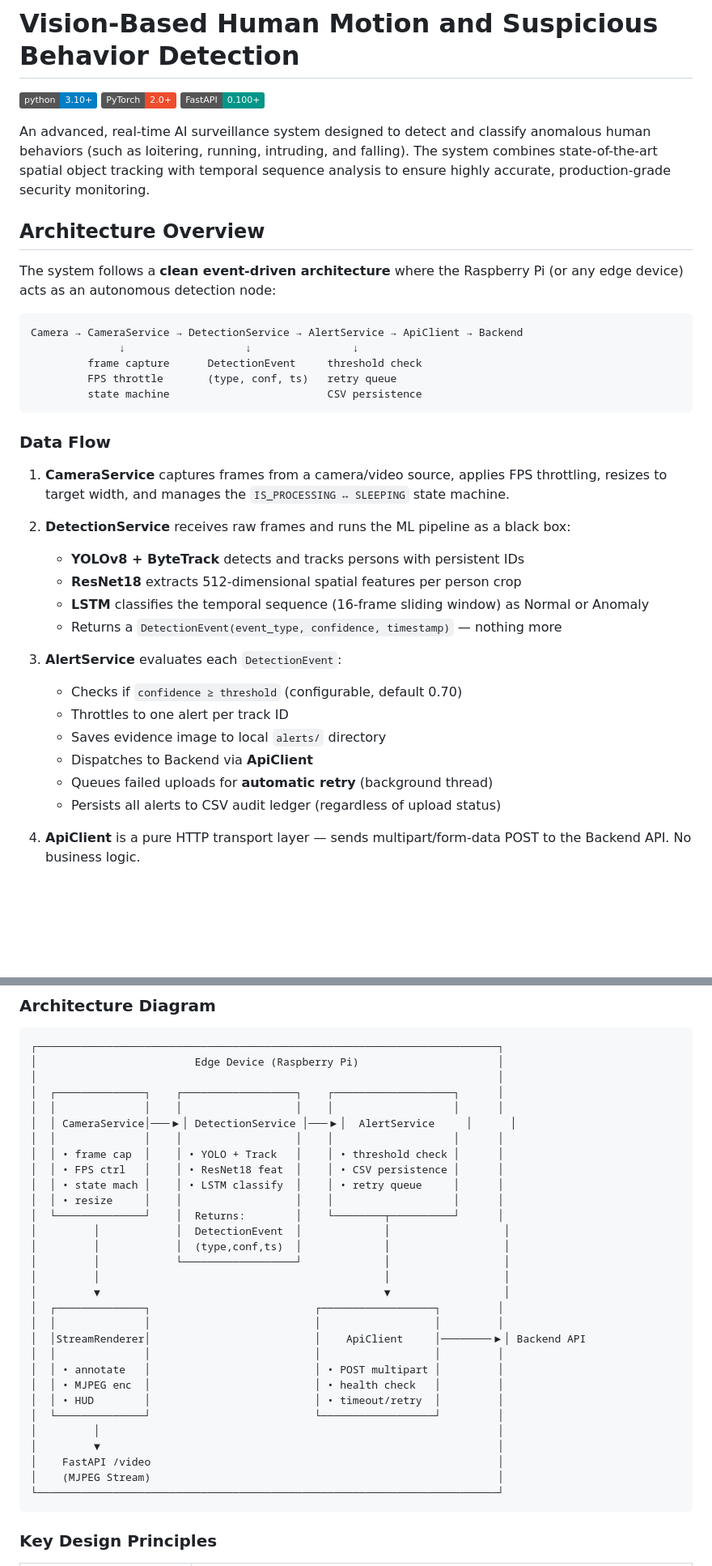
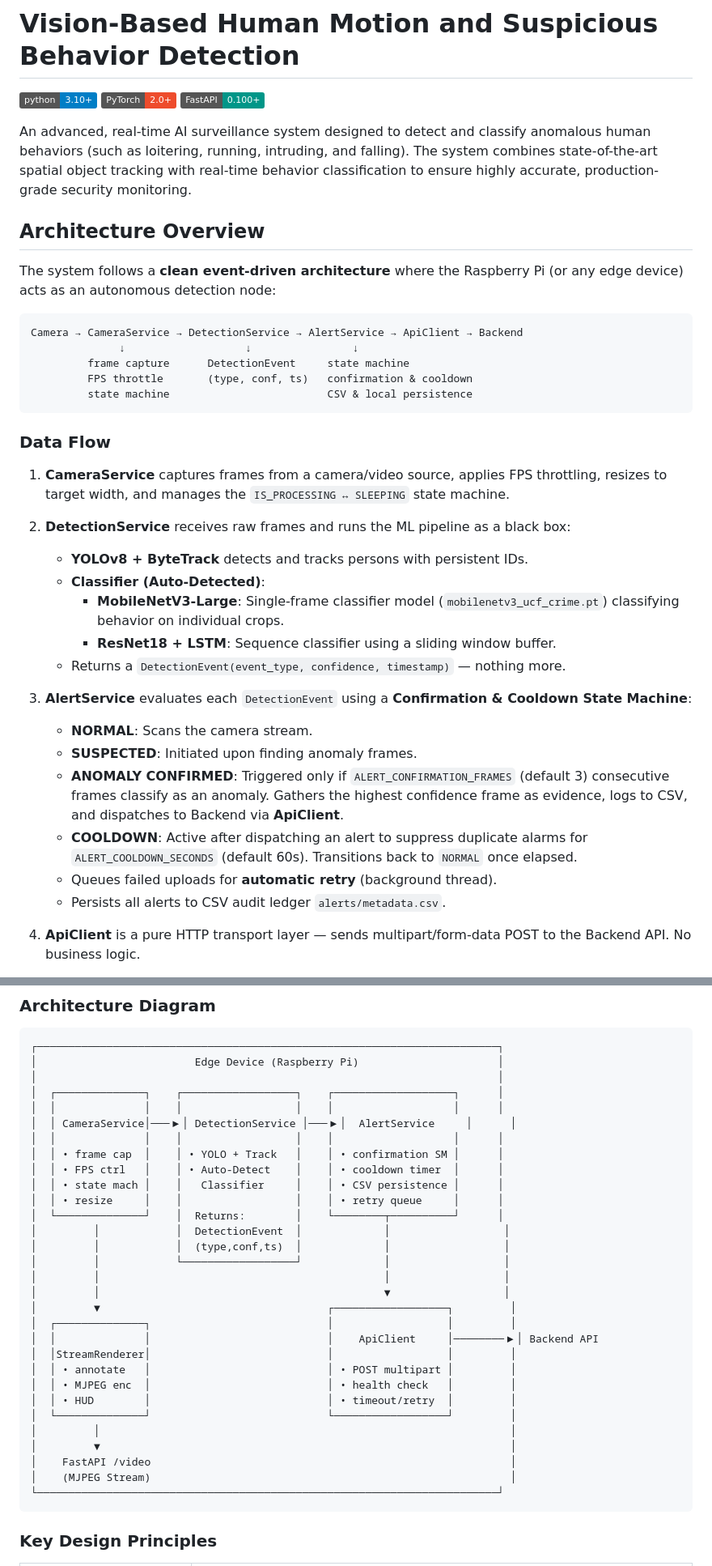
Before and after one commit to My-Own-Working-Space/Vision-Base-Human-Motion-Detection, a Markdown page: README.md, 2 parts joined by grey strips. Shown at 81% size. Rendered like a GitHub page; badges without logos; blank space fills up the shorter version.

````diff
--- a/README.md
+++ b/README.md
@@ -4,7 +4,7 @@
 [![PyTorch](https://img.shields.io/badge/PyTorch-2.0+-EE4C2C.svg?logo=pytorch)](https://pytorch.org/)
 [![FastAPI](https://img.shields.io/badge/FastAPI-0.100+-009688.svg?logo=fastapi)](https://fastapi.tiangolo.com/)
 
-An advanced, real-time AI surveillance system designed to detect and classify anomalous human behaviors (such as loitering, running, intruding, and falling). The system combines state-of-the-art spatial object tracking with temporal sequence analysis to ensure highly accurate, production-grade security monitoring.
+An advanced, real-time AI surveillance system designed to detect and classify anomalous human behaviors (such as loitering, running, intruding, and falling). The system combines state-of-the-art spatial object tracking with real-time behavior classification to ensure highly accurate, production-grade security monitoring.
 
 ## Architecture Overview
 
@@ -13,9 +13,9 @@ The system follows a **clean event-driven architecture** where the Raspberry Pi
 ```
 Camera → CameraService → DetectionService → AlertService → ApiClient → Backend
               ↓                   ↓                ↓
-         frame capture      DetectionEvent     threshold check
-         FPS throttle       (type, conf, ts)   retry queue
-         state machine                         CSV persistence
+         frame capture      DetectionEvent     state machine
+         FPS throttle       (type, conf, ts)   confirmation & cooldown
+         state machine                         CSV & local persistence
 ```
 
 ### Data Flow
@@ -23,18 +23,19 @@ Camera → CameraService → DetectionService → AlertService → ApiClient →
 1. **CameraService** captures frames from a camera/video source, applies FPS throttling, resizes to target width, and manages the `IS_PROCESSING ↔ SLEEPING` state machine.
 
 2. **DetectionService** receives raw frames and runs the ML pipeline as a black box:
-   - **YOLOv8 + ByteTrack** detects and tracks persons with persistent IDs
-   - **ResNet18** extracts 512-dimensional spatial features per person crop
-   - **LSTM** classifies the temporal sequence (16-frame sliding window) as Normal or Anomaly
-   - Returns a `DetectionEvent(event_type, confidence, timestamp)` — nothing more
+   - **YOLOv8 + ByteTrack** detects and tracks persons with persistent IDs.
+   - **Classifier (Auto-Detected)**:
+     - **MobileNetV3-Large**: Single-frame classifier model (`mobilenetv3_ucf_crime.pt`) classifying behavior on individual crops.
+     - **ResNet18 + LSTM**: Sequence classifier using a sliding window buffer.
+   - Returns a `DetectionEvent(event_type, confidence, timestamp)` — nothing more.
 
-3. **AlertService** evaluates each `DetectionEvent`:
-   - Checks if `confidence ≥ threshold` (configurable, default 0.70)
-   - Throttles to one alert per track ID
-   - Saves evidence image to local `alerts/` directory
-   - Dispatches to Backend via **ApiClient**
-   - Queues failed uploads for **automatic retry** (background thread)
-   - Persists all alerts to CSV audit ledger (regardless of upload status)
+3. **AlertService** evaluates each `DetectionEvent` using a **Confirmation & Cooldown State Machine**:
+   - **NORMAL**: Scans the camera stream.
+   - **SUSPECTED**: Initiated upon finding anomaly frames.
+   - **ANOMALY CONFIRMED**: Triggered only if `ALERT_CONFIRMATION_FRAMES` (default 3) consecutive frames classify as an anomaly. Gathers the highest confidence frame as evidence, logs to CSV, and dispatches to Backend via **ApiClient**.
+   - **COOLDOWN**: Active after dispatching an alert to suppress duplicate alarms for `ALERT_COOLDOWN_SECONDS` (default 60s). Transitions back to `NORMAL` once elapsed.
+   - Queues failed uploads for **automatic retry** (background thread).
+   - Persists all alerts to CSV audit ledger `alerts/metadata.csv`.
 
 4. **ApiClient** is a pure HTTP transport layer — sends multipart/form-data POST to the Backend API. No business logic.
 
@@ -50,28 +51,28 @@ Camera → CameraService → DetectionService → AlertService → ApiClient →
 │  │              │    │                  │    │                   │      │
 │  │ CameraService│───▶│ DetectionService │───▶│  AlertService     │      │
 │  │              │    │                  │    │                   │      │
-│  │ • frame cap  │    │ • YOLO + Track   │    │ • threshold check │      │
-│  │ • FPS ctrl   │    │ • ResNet18 feat  │    │ • CSV persistence │      │
-│  │ • state mach │    │ • LSTM classify  │    │ • retry queue     │      │
-│  │ • resize     │    │                  │    │                   │      │
+│  │ • frame cap  │    │ • YOLO + Track   │    │ • confirmation SM │      │
+│  │ • FPS ctrl   │    │ • Auto-Detect    │    │ • cooldown timer  │      │
+│  │ • state mach │    │   Classifier     │    │ • CSV persistence │      │
+│  │ • resize     │    │                  │    │ • retry queue     │      │
 │  └──────────────┘    │  Returns:        │    └────────┬──────────┘      │
 │         │            │  DetectionEvent  │             │                  │
 │         │            │  (type,conf,ts)  │             │                  │
 │         │            └──────────────────┘             │                  │
 │         │                                             │                  │
-│         ▼                                             ▼                  │
-│  ┌──────────────┐                          ┌──────────────────┐         │
-│  │              │                          │                  │         │
-│  │StreamRenderer│                          │    ApiClient     │────────▶│ Backend API
-│  │              │                          │                  │         │
-│  │ • annotate   │                          │ • POST multipart │         │
-│  │ • MJPEG enc  │                          │ • health check   │         │
-│  │ • HUD        │                          │ • timeout/retry  │         │
-│  └──────────────┘                          └──────────────────┘         │
-│         │                                                               │
-│         ▼                                                               │
-│    FastAPI /video                                                       │
-│    (MJPEG Stream)                                                       │
+│         │                                             ▼                  │
+│         ▼                                    ┌──────────────────┐         │
+│  ┌──────────────┐                            │                  │         │
+│  │              │                            │    ApiClient     │────────▶│ Backend API
+│  │StreamRenderer│                            │                  │         │
+│  │ • annotate   │                            │ • POST multipart │         │
+│  │ • MJPEG enc  │                            │ • health check   │         │
+│  │ • HUD        │                            │ • timeout/retry  │         │
+│  └──────────────┘                            └──────────────────┘         │
+│         │                                                                 │
+│         ▼                                                                 │
+│    FastAPI /video                                                         │
+│    (MJPEG Stream)                                                         │
 └─────────────────────────────────────────────────────────────────────────┘
 ```
 
````
Also changed, not shown: other parts of README.md (+53 -49 lines).
